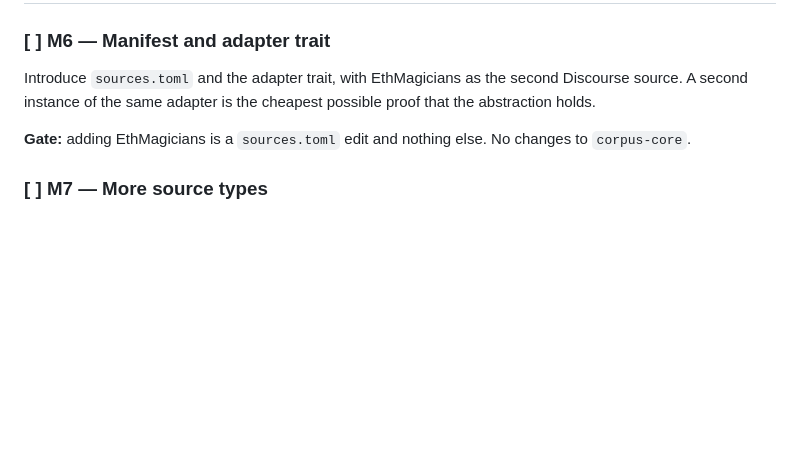
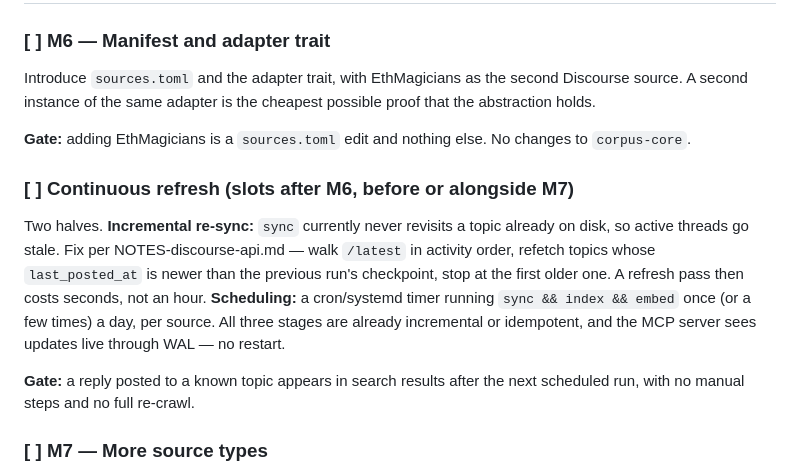
Before and after one commit to JossDuff/wikipethia, a Markdown page: ROADMAP.md, the part around the change. Drawn GitHub-style; blank space fills up the shorter version.

Commit message:
ROADMAP: add continuous-refresh item (incremental re-sync + scheduled runs)
Sync never revisits topics already on disk, so active threads go
stale — a loose end since M1 that a full-forum corpus makes worse.
Slots after M6 so the schedule covers every source in sources.toml.

Co-Authored-By: Claude Fable 5 <noreply@anthropic.com>
Claude-Session: https://claude.ai/code/session_01HmbgTPkbyafq7nrVsrmrDG

```diff
--- a/ROADMAP.md
+++ b/ROADMAP.md
@@ -95,6 +95,20 @@ proof that the abstraction holds.
 **Gate:** adding EthMagicians is a `sources.toml` edit and nothing else. No
 changes to `corpus-core`.
 
+### [ ] Continuous refresh (slots after M6, before or alongside M7)
+
+Two halves. **Incremental re-sync:** `sync` currently never revisits a topic
+already on disk, so active threads go stale. Fix per NOTES-discourse-api.md —
+walk `/latest` in activity order, refetch topics whose `last_posted_at` is
+newer than the previous run's checkpoint, stop at the first older one. A
+refresh pass then costs seconds, not an hour. **Scheduling:** a cron/systemd
+timer running `sync && index && embed` once (or a few times) a day, per
+source. All three stages are already incremental or idempotent, and the MCP
+server sees updates live through WAL — no restart.
+
+**Gate:** a reply posted to a known topic appears in search results after the
+next scheduled run, with no manual steps and no full re-crawl.
+
 ### [ ] M7 — More source types
 
 Git adapter (EIPs, consensus-specs) and a page/feed adapter for blogs. This is
```
